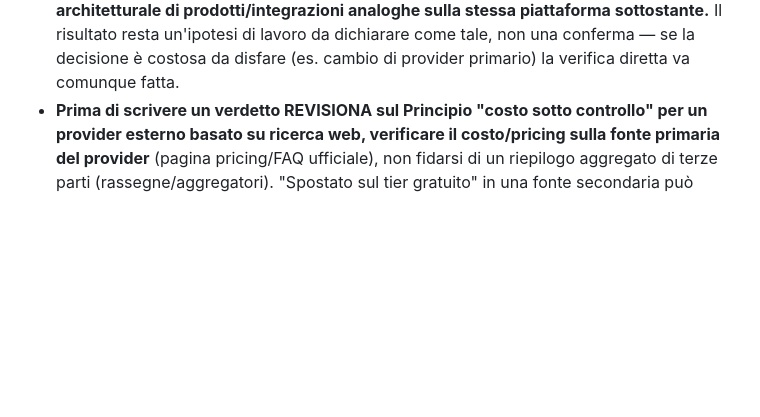
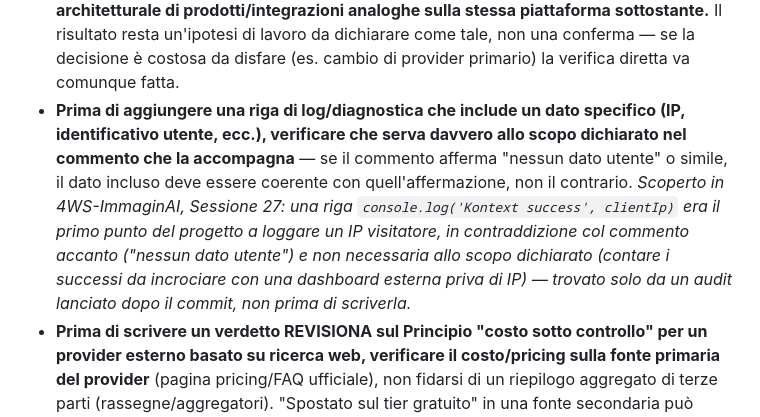
Before and after one commit to Mondor89/ImmaginAI, a Markdown page: CLAUDE.md, the part around the change. Drawn GitHub-style; blank space fills up the shorter version.

```diff
--- a/CLAUDE.md
+++ b/CLAUDE.md
@@ -263,6 +263,7 @@ Senza il perché, le regole diventano dogma cieco quando l'app cresce.
 - **Quando si corregge un percorso stale (assoluto o relativo) trovato in un file del progetto, cercare lo stesso pattern in tutto il resto del progetto** — gli altri `.md` (`docs/`), i file di configurazione (`.claude/settings.local.json`, `.claude/launch.json`, `netlify.toml`) e file fuori dal repository che un grep sul repo non raggiunge. Grep sul frammento distintivo del percorso *vecchio*, non su quello nuovo. Non tutte le occorrenze vanno corrette: in `docs/immaginai_stato.md` (log di sessione, è un archivio) il percorso vecchio è spesso il dato storico giusto — distinguere prima di sostituire in massa. Dove il percorso può essere reso relativo, è la correzione durevole. *`.claude/settings.local.json` ha proprio ora un percorso stale (`C:\Users\fabio\Desktop\WonderSpit\`, pre-riorganizzazione in `WS-Cruscotto`), mai notato finché non lo ha trovato l'audit di questa sessione — prova dal vivo del perché serve questo controllo.*
 - **Prima di introdurre un nome nuovo rivolto a chi legge — etichetta, label admin, chiave `localStorage`, variabile di stato — per un concetto che il progetto già gestisce, verificare come è già chiamato altrove.** Grep sull'identificatore che implementa il concetto (il campo dati, la variabile `ST.*`, la chiave `ig_*`), non sul sinonimo. Se il concetto ha già più nomi in giro, il compito non è aggiungerne un terzo: segnalarlo, uniformare, o annotare la deroga esplicita se il nome è già persistito su disco (es. una chiave `localStorage` già in uso — rinominarla rompe la persistenza, vedi "localStorage — chiave stabile" più sotto). *Gemella della collisione di etichette in "Regole JavaScript/Web" più sotto: qui due nomi diversi per lo stesso concetto, lì due nomi simili per concetti diversi.*
 - **Quando un provider o una piattaforma non dichiara pubblicamente un vincolo di funzionamento** (un limite tecnico non documentato di Pollinations/Cloudflare/HuggingFace, un requisito non scritto di Netlify Functions), **prima di bloccarsi in attesa di una risposta diretta, ricostruire il vincolo dal pattern architetturale di prodotti/integrazioni analoghe sulla stessa piattaforma sottostante.** Il risultato resta un'ipotesi di lavoro da dichiarare come tale, non una conferma — se la decisione è costosa da disfare (es. cambio di provider primario) la verifica diretta va comunque fatta.
+- **Prima di aggiungere una riga di log/diagnostica che include un dato specifico (IP, identificativo utente, ecc.), verificare che serva davvero allo scopo dichiarato nel commento che la accompagna** — se il commento afferma "nessun dato utente" o simile, il dato incluso deve essere coerente con quell'affermazione, non il contrario. *Scoperto in 4WS-ImmaginAI, Sessione 27: una riga `console.log('Kontext success', clientIp)` era il primo punto del progetto a loggare un IP visitatore, in contraddizione col commento accanto ("nessun dato utente") e non necessaria allo scopo dichiarato (contare i successi da incrociare con una dashboard esterna priva di IP) — trovato solo da un audit lanciato dopo il commit, non prima di scriverla.*
 - **Prima di scrivere un verdetto REVISIONA sul Principio "costo sotto controllo" per un provider esterno basato su ricerca web, verificare il costo/pricing sulla fonte primaria del provider** (pagina pricing/FAQ ufficiale), non fidarsi di un riepilogo aggregato di terze parti (rassegne/aggregatori). "Spostato sul tier gratuito" in una fonte secondaria può significare cose diverse — nessun costo, oppure nessun markup aggiuntivo ma ancora a consumo di credito prepagato. *Scoperto in 4WS-ImmaginAI, Sessione 27: una proposta su Pollinations Kontext ha scritto "gratis oggi" basandosi su un riepilogo aggregato ("spostato sul livello gratuito"); un audit indipendente sulla fonte primaria (FAQ ufficiale del provider) ha trovato che costa ~$0,005/immagine fin da subito — non un rischio futuro, un costo presente, mai verificato prima di scrivere il verdetto.*
 - **Per un aggiustamento visivo fine (posizionamento, spaziature, colori al pixel) su una pagina già renderizzata, non iterare su screenshot e descrizioni: aprire la pagina nel Browser pane, misurare gli elementi reali via DOM, provare la modifica dal vivo e solo dopo scrivere il codice.** Vale sia per `immaginai_light.css`/layout admin (molte regole già `!important`, un valore sbagliato è facile da confondere con un altro) sia — con un limite in più — per `wonderspit_spreadshop.css`: quel bottone `position:fixed` vive su una pagina Spreadshop di terzi, le cui misure decadono al prossimo aggiornamento della piattaforma e vanno riverificate, non ancorate una volta per tutte. Dichiarare sempre quale elemento/contenitore si sta misurando, e che la prova dal vivo riduce i tentativi alla cieca ma non sostituisce il riscontro finale di Fabio nel suo browser reale.
 - **Il dev server locale avviato per il Browser pane (`.claude/launch.json`, `npx serve -l 5500 app`) va fermato esplicitamente (`preview_stop`) prima di fine sessione, mai lasciato attivo "per comodità"** — un'istanza dimenticata in ascolto sulla porta 5500 va in conflitto silenzioso col prossimo avvio di verifica, e sembra funzionare comunque se il browser si riaggancia all'istanza vecchia. Prima di concludere che una modifica "non si vede", controllare chi è in ascolto su quella porta.
```
Also changed, not shown: docs/immaginai_sicurezza.md (+1 -0 lines), docs/immaginai_stato.md (+3 -1 lines).
